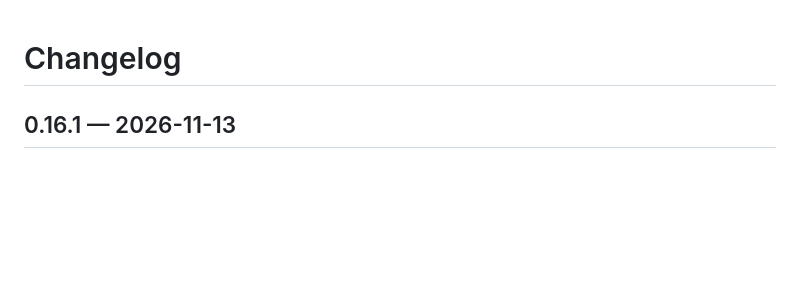
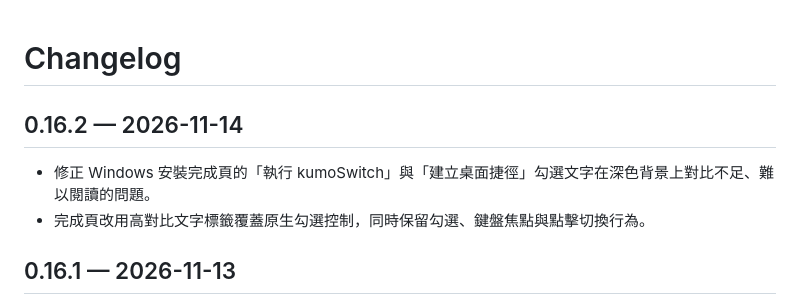
Before and after one commit to cypwlp/kumoSwitch, a Markdown page: CHANGELOG.md, the part around the change. GitHub-like rendering; blank space fills up the shorter version.

```diff
--- a/CHANGELOG.md
+++ b/CHANGELOG.md
@@ -1,4 +1,8 @@
 # Changelog
+
+## 0.16.2 — 2026-11-14
+- 修正 Windows 安裝完成頁的「執行 kumoSwitch」與「建立桌面捷徑」勾選文字在深色背景上對比不足、難以閱讀的問題。
+- 完成頁改用高對比文字標籤覆蓋原生勾選控制，同時保留勾選、鍵盤焦點與點擊切換行為。
 
 ## 0.16.1 — 2026-11-13
 - 修正升級時預設選擇「安裝前解除安裝」，導致 kumoSwitch 在系統匣執行時出現「無法解除安裝」的問題。
```
Also changed, not shown: README.md (+1 -1 lines), site/assets/install-preview-dark.png, site/assets/screenshot-panel.png, 12 other files.
